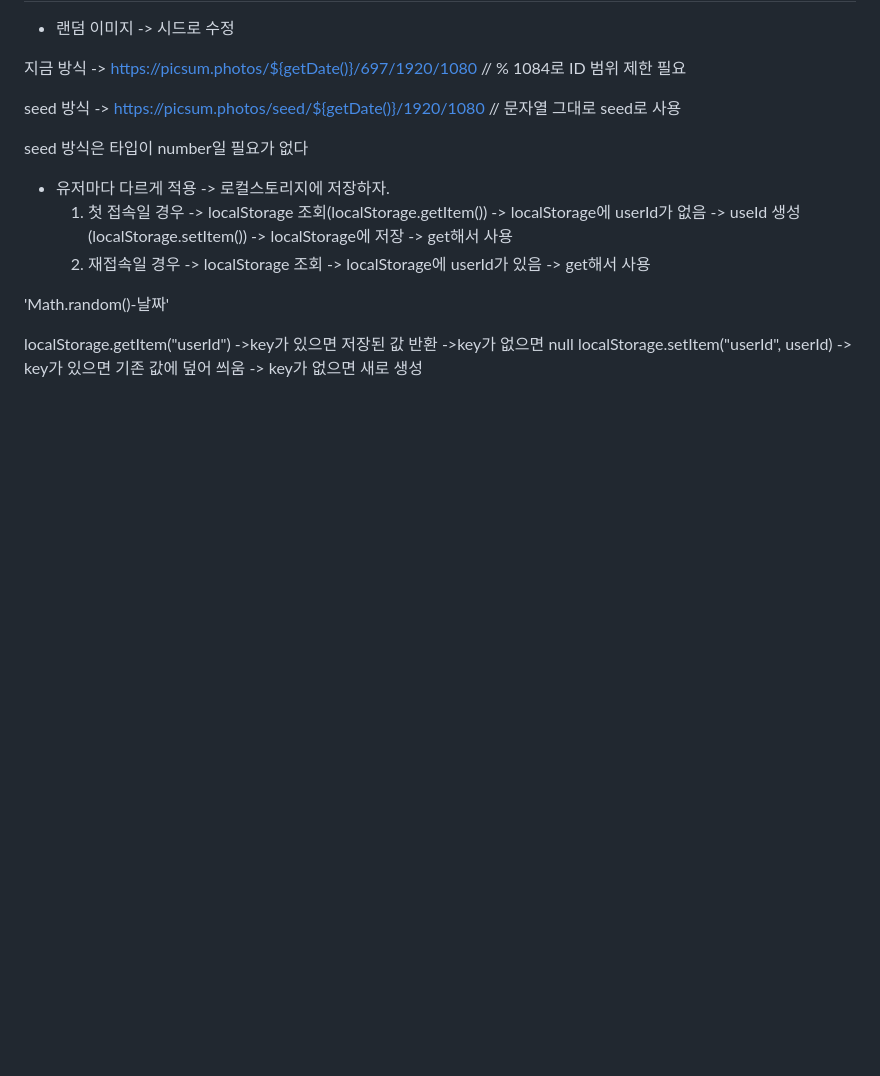
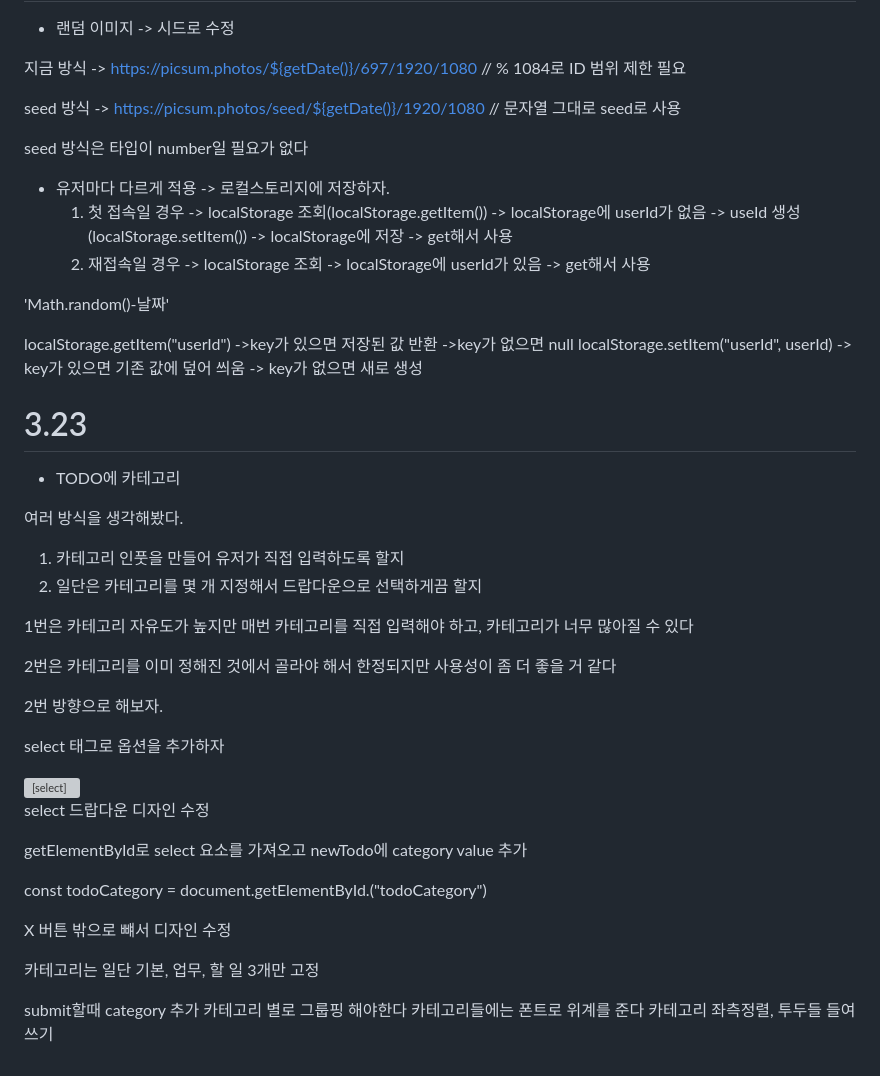
Before and after one commit to Hoeyuni/momentum, a Markdown page: STUDY.md, the part around the change. Drawn GitHub-style; blank space fills up the shorter version; grey boxes are pictures that could not be loaded.

Commit message:
docs: DIARY, STUDY 3.23 작업 내용 업데이트
- DIARY 3.23 날짜 수정 및 카테고리 작업 기록
- STUDY 3.23 카테고리 구현 과정 정리

```diff
--- a/STUDY.md
+++ b/STUDY.md
@@ -247,3 +247,41 @@ localStorage.getItem("userId")
 localStorage.setItem("userId", userId)
 -> key가 있으면 기존 값에 덮어 씌움
 -> key가 없으면 새로 생성
+
+# 3.23
+
+- TODO에 카테고리
+
+여러 방식을 생각해봤다.
+
+1. 카테고리 인풋을 만들어 유저가 직접 입력하도록 할지
+2. 일단은 카테고리를 몇 개 지정해서 드랍다운으로 선택하게끔 할지
+
+1번은 카테고리 자유도가 높지만 매번 카테고리를 직접 입력해야 하고, 카테고리가 너무 많아질 수 있다
+
+2번은 카테고리를 이미 정해진 것에서 골라야 해서 한정되지만 사용성이 좀 더 좋을 거 같다
+
+2번 방향으로 해보자.
+
+select 태그로 옵션을 추가하자
+
+<select id="todoCategory">
+<option value="0">
+</option>
+<select>
+
+select 드랍다운 디자인 수정
+
+getElementById로 select 요소를 가져오고
+newTodo에 category value 추가
+
+const todoCategory = document.getElementById.("todoCategory")
+
+X 버튼 밖으로 뺴서 디자인 수정
+
+카테고리는 일단 기본, 업무, 할 일 3개만 고정
+
+submit할때 category 추가
+카테고리 별로 그룹핑 해야한다
+카테고리들에는 폰트로 위계를 준다
+카테고리 좌측정렬, 투두들 들여쓰기
```
Also changed, not shown: DIARY.md (+1 -1 lines).
